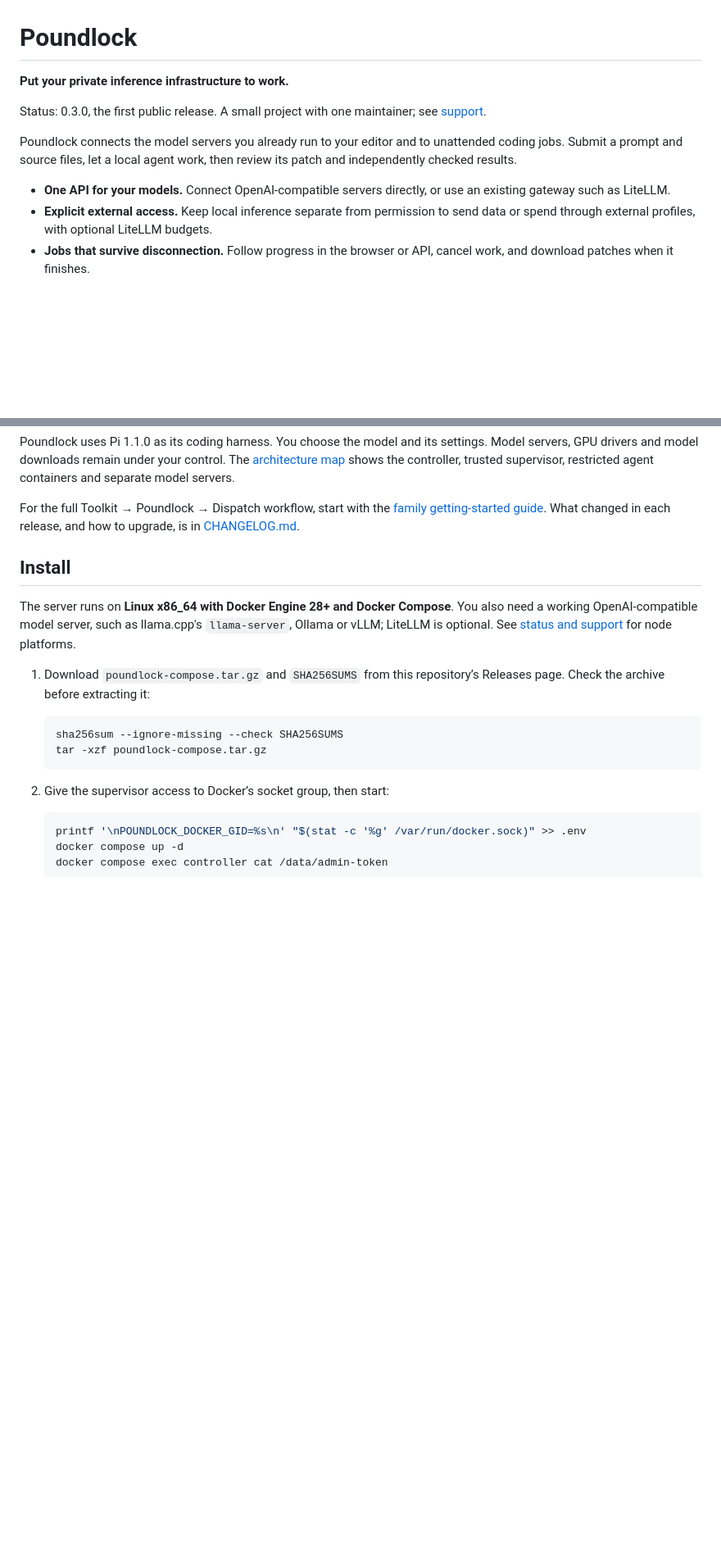
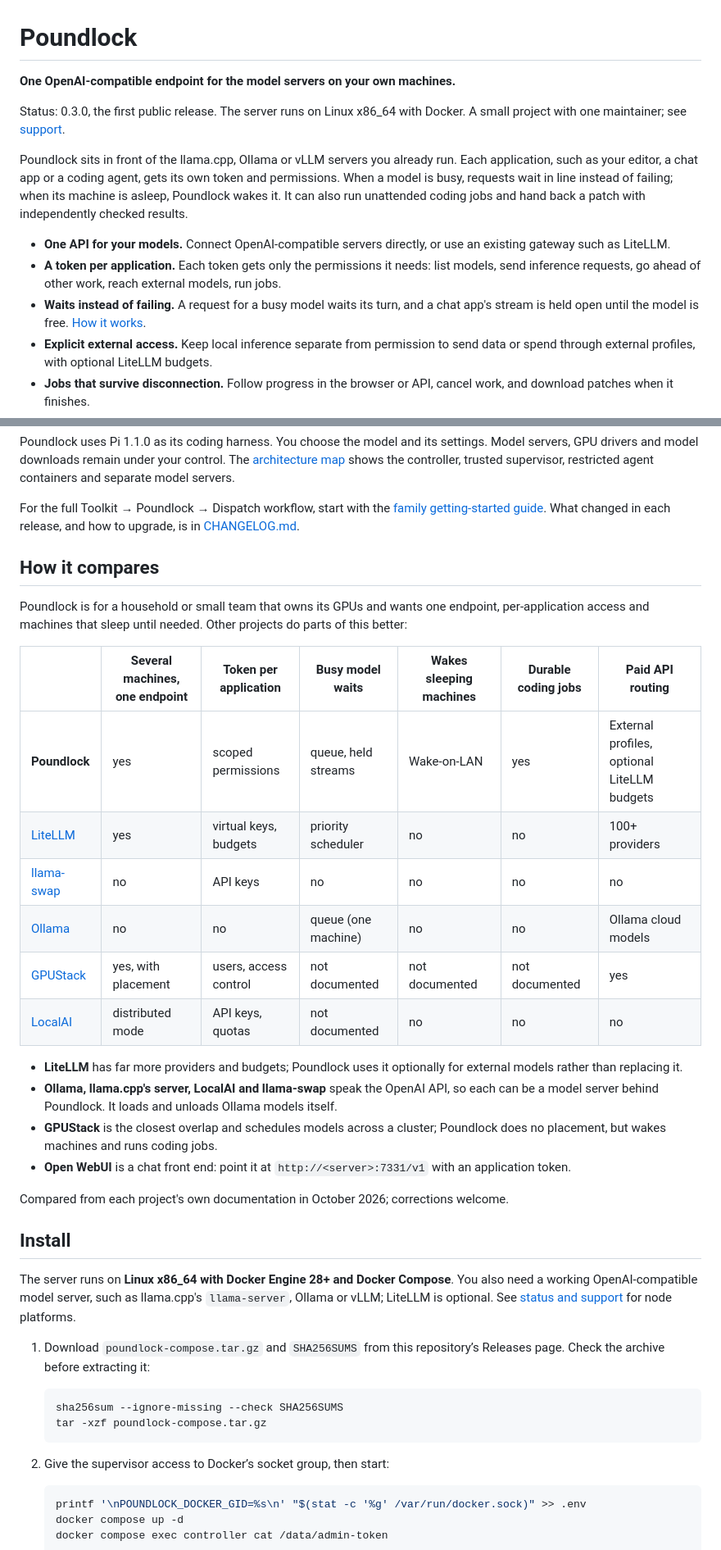
Before and after one commit to endthestart/poundlock, a Markdown page: README.md, 2 parts joined by grey strips. Shown at 82% size. GitHub-like rendering; blank space fills up the shorter version.

```diff
--- a/README.md
+++ b/README.md
@@ -1,16 +1,24 @@
 # Poundlock
 
-**Put your private inference infrastructure to work.**
+**One OpenAI-compatible endpoint for the model servers on your own machines.**
 
-Status: 0.3.0, the first public release. A small project with one maintainer;
-see [support](#status-and-support).
+Status: 0.3.0, the first public release. The server runs on Linux x86_64 with
+Docker. A small project with one maintainer; see [support](#status-and-support).
 
-Poundlock connects the model servers you already run to your editor and to
-unattended coding jobs. Submit a prompt and source files, let a local agent work,
-then review its patch and independently checked results.
+Poundlock sits in front of the llama.cpp, Ollama or vLLM servers you already run.
+Each application, such as your editor, a chat app or a coding agent, gets its own
+token and permissions. When a model is busy, requests wait in line instead of
+failing; when its machine is asleep, Poundlock wakes it. It can also run unattended
+coding jobs and hand back a patch with independently checked results.
 
 - **One API for your models.** Connect OpenAI-compatible servers directly, or use
   an existing gateway such as LiteLLM.
+- **A token per application.** Each token gets only the permissions it needs:
+  list models, send inference requests, go ahead of other work, reach external
+  models, run jobs.
+- **Waits instead of failing.** A request for a busy model waits its turn, and a
+  chat app's stream is held open until the model is free.
+  [How it works](docs/guide/integrations.md#when-a-model-is-busy).
 - **Explicit external access.** Keep local inference separate from permission to
   send data or spend through external profiles, with optional LiteLLM budgets.
 - **Jobs that survive disconnection.** Follow progress in the browser or API,
@@ -31,6 +39,33 @@ servers.
 For the full Toolkit → Poundlock → Dispatch workflow, start with the
 [family getting-started guide](docs/guide/getting-started.md). What changed in each
 release, and how to upgrade, is in [CHANGELOG.md](CHANGELOG.md).
+
+## How it compares
+
+Poundlock is for a household or small team that owns its GPUs and wants one
+endpoint, per-application access and machines that sleep until needed. Other
+projects do parts of this better:
+
+| | Several machines, one endpoint | Token per application | Busy model waits | Wakes sleeping machines | Durable coding jobs | Paid API routing |
+|---|---|---|---|---|---|---|
+| **Poundlock** | yes | scoped permissions | queue, held streams | Wake-on-LAN | yes | External profiles, optional LiteLLM budgets |
+| [LiteLLM](https://github.com/BerriAI/litellm) | yes | virtual keys, budgets | priority scheduler | no | no | 100+ providers |
+| [llama-swap](https://github.com/mostlygeek/llama-swap) | no | API keys | no | no | no | no |
+| [Ollama](https://github.com/ollama/ollama) | no | no | queue (one machine) | no | no | Ollama cloud models |
+| [GPUStack](https://github.com/gpustack/gpustack) | yes, with placement | users, access control | not documented | not documented | not documented | yes |
+| [LocalAI](https://github.com/mudler/LocalAI) | distributed mode | API keys, quotas | not documented | no | no | no |
+
+- **LiteLLM** has far more providers and budgets; Poundlock uses it optionally for
+  external models rather than replacing it.
+- **Ollama, llama.cpp's server, LocalAI and llama-swap** speak the OpenAI API, so
+  each can be a model server behind Poundlock. It loads and unloads Ollama models
+  itself.
+- **GPUStack** is the closest overlap and schedules models across a cluster;
+  Poundlock does no placement, but wakes machines and runs coding jobs.
+- **Open WebUI** is a chat front end: point it at `http://<server>:7331/v1` with an
+  application token.
+
+Compared from each project's own documentation in October 2026; corrections welcome.
 
 ## Install
 
```
Also changed, not shown: docs/guide/integrations.md (+33 -5 lines).
